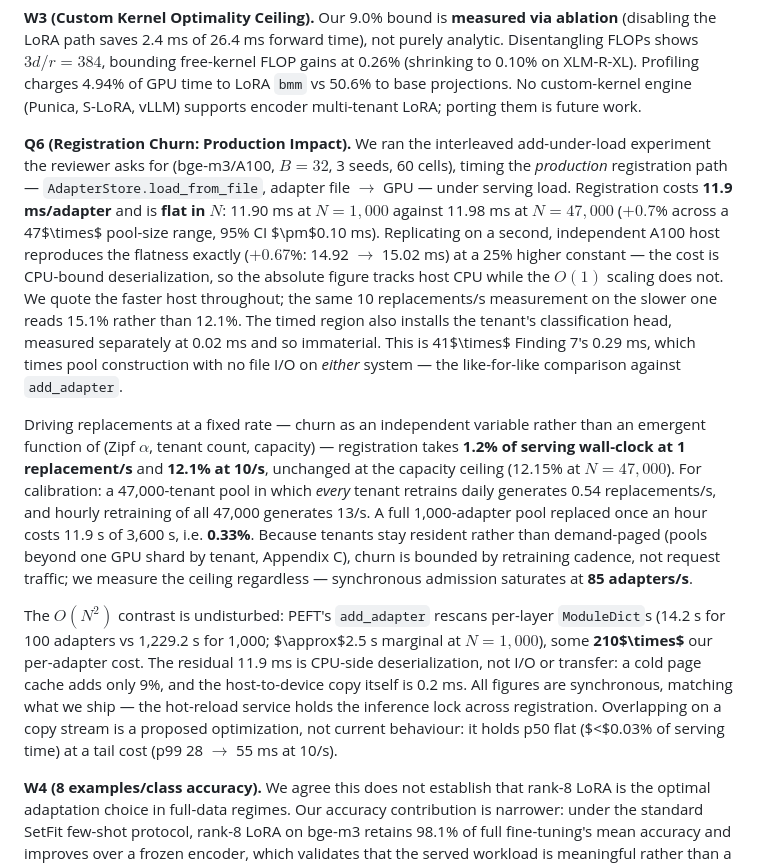
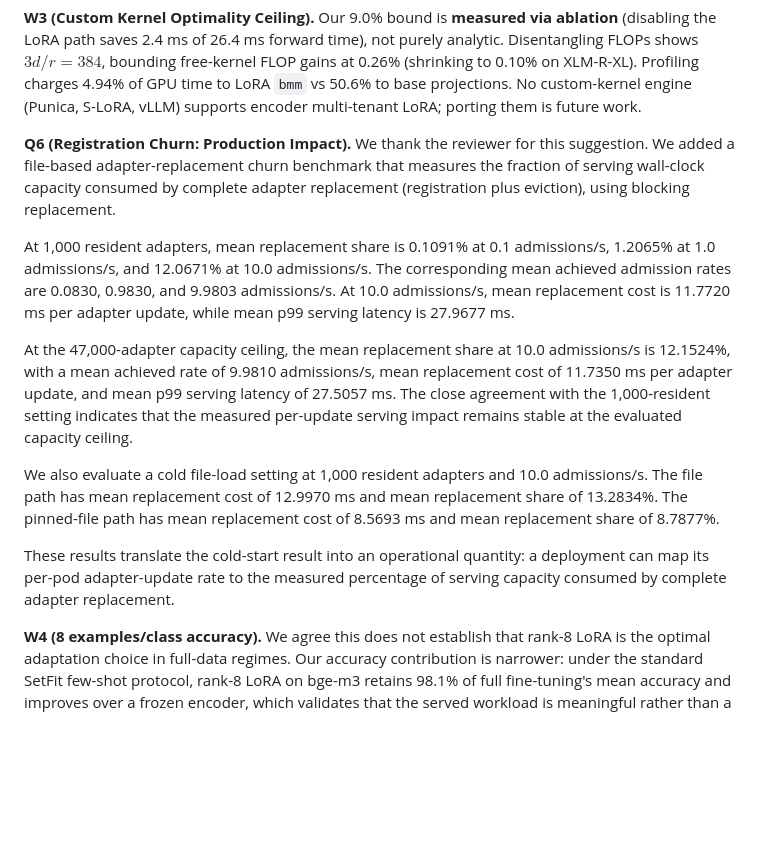
Before and after one commit to ashutoshrdwivedi/lora_scaling, a Markdown page: rebuttal/parts/part3_yeZ9.md, the part around the change. Rendered like a GitHub page; blank space fills up the shorter version.

Commit message:
updated keshav churn answer

```diff
--- a/rebuttal/parts/part3_yeZ9.md
+++ b/rebuttal/parts/part3_yeZ9.md
@@ -26,11 +26,15 @@ batches rather than favorable averages
 
 **W3 (Custom Kernel Optimality Ceiling).** Our 9.0% bound is **measured via ablation** (disabling the LoRA path saves 2.4 ms of 26.4 ms forward time), not purely analytic. Disentangling FLOPs shows $3d/r = 384$, bounding free-kernel FLOP gains at 0.26% (shrinking to 0.10% on XLM-R-XL). Profiling charges 4.94% of GPU time to LoRA `bmm` vs 50.6% to base projections. No custom-kernel engine (Punica, S-LoRA, vLLM) supports encoder multi-tenant LoRA; porting them is future work.
 
-**Q6 (Registration Churn: Production Impact).** We ran the interleaved add-under-load experiment the reviewer asks for (bge-m3/A100, $B{=}32$, 3 seeds, 60 cells), timing the *production* registration path — `AdapterStore.load_from_file`, adapter file $\to$ GPU — under serving load. Registration costs **11.9 ms/adapter** and is **flat in $N$**: 11.90 ms at $N{=}1{,}000$ against 11.98 ms at $N{=}47{,}000$ ($+0.7$% across a 47$\times$ pool-size range, 95% CI $\pm$0.10 ms). Replicating on a second, independent A100 host reproduces the flatness exactly ($+0.67$%: 14.92 $\to$ 15.02 ms) at a 25% higher constant — the cost is CPU-bound deserialization, so the absolute figure tracks host CPU while the $O(1)$ scaling does not. We quote the faster host throughout; the same 10 replacements/s measurement on the slower one reads 15.1% rather than 12.1%. The timed region also installs the tenant's classification head, measured separately at 0.02 ms and so immaterial. This is 41$\times$ Finding 7's 0.29 ms, which times pool construction with no file I/O on *either* system — the like-for-like comparison against `add_adapter`.
+**Q6 (Registration Churn: Production Impact).** We thank the reviewer for this suggestion. We added a file-based adapter-replacement churn benchmark that measures the fraction of serving wall-clock capacity consumed by complete adapter replacement (registration plus eviction), using blocking replacement.
 
-Driving replacements at a fixed rate — churn as an independent variable rather than an emergent function of (Zipf $\alpha$, tenant count, capacity) — registration takes **1.2% of serving wall-clock at 1 replacement/s** and **12.1% at 10/s**, unchanged at the capacity ceiling (12.15% at $N{=}47{,}000$). For calibration: a 47,000-tenant pool in which *every* tenant retrains daily generates 0.54 replacements/s, and hourly retraining of all 47,000 generates 13/s. A full 1,000-adapter pool replaced once an hour costs 11.9 s of 3,600 s, i.e. **0.33%**. Because tenants stay resident rather than demand-paged (pools beyond one GPU shard by tenant, Appendix C), churn is bounded by retraining cadence, not request traffic; we measure the ceiling regardless — synchronous admission saturates at **85 adapters/s**.
+At 1,000 resident adapters, mean replacement share is 0.1091% at 0.1 admissions/s, 1.2065% at 1.0 admissions/s, and 12.0671% at 10.0 admissions/s. The corresponding mean achieved admission rates are 0.0830, 0.9830, and 9.9803 admissions/s. At 10.0 admissions/s, mean replacement cost is 11.7720 ms per adapter update, while mean p99 serving latency is 27.9677 ms.
 
-The $O(N^2)$ contrast is undisturbed: PEFT's `add_adapter` rescans per-layer `ModuleDict`s (14.2 s for 100 adapters vs 1,229.2 s for 1,000; $\approx$2.5 s marginal at $N{=}1{,}000$), some **210$\times$** our per-adapter cost. The residual 11.9 ms is CPU-side deserialization, not I/O or transfer: a cold page cache adds only 9%, and the host-to-device copy itself is 0.2 ms. All figures are synchronous, matching what we ship — the hot-reload service holds the inference lock across registration. Overlapping on a copy stream is a proposed optimization, not current behaviour: it holds p50 flat ($<$0.03% of serving time) at a tail cost (p99 28 $\to$ 55 ms at 10/s).
+At the 47,000-adapter capacity ceiling, the mean replacement share at 10.0 admissions/s is 12.1524%, with a mean achieved rate of 9.9810 admissions/s, mean replacement cost of 11.7350 ms per adapter update, and mean p99 serving latency of 27.5057 ms. The close agreement with the 1,000-resident setting indicates that the measured per-update serving impact remains stable at the evaluated capacity ceiling.
+
+We also evaluate a cold file-load setting at 1,000 resident adapters and 10.0 admissions/s. The file path has mean replacement cost of 12.9970 ms and mean replacement share of 13.2834%. The pinned-file path has mean replacement cost of 8.5693 ms and mean replacement share of 8.7877%.
+
+These results translate the cold-start result into an operational quantity: a deployment can map its per-pod adapter-update rate to the measured percentage of serving capacity consumed by complete adapter replacement.
 
 **W4 (8 examples/class accuracy).** We agree this does not establish that rank-8 LoRA is the optimal adaptation choice in full-data regimes. Our accuracy contribution is narrower: under the standard SetFit few-shot protocol, rank-8 LoRA
   on bge-m3 retains 98.1% of full fine-tuning's mean accuracy and improves over a frozen encoder, which validates that the served workload is meaningful rather than a synthetic latency-only case. Separately, our serving path is numerically
```
